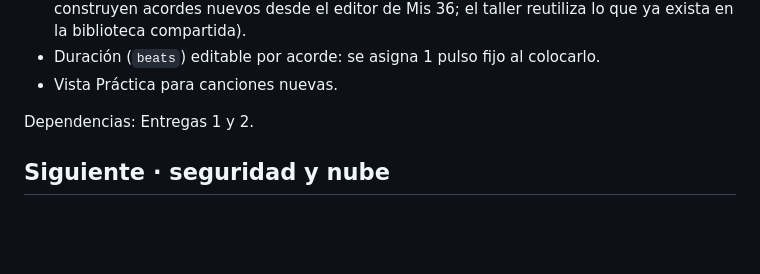
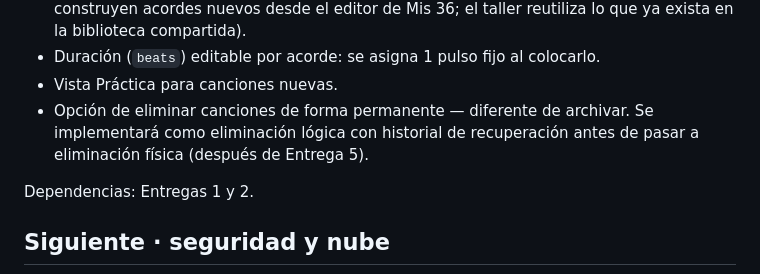
Before and after one commit to felipeescandon-ship-it/mis-36-piano, a Markdown page: docs/04-ROADMAP.md, the part around the change. Drawn GitHub-style; blank space fills up the shorter version.

Commit message:
docs: anota plan futuro de borrar canciones permanentemente

```diff
--- a/docs/04-ROADMAP.md
+++ b/docs/04-ROADMAP.md
@@ -257,6 +257,9 @@ Quedan fuera de esta primera vuelta de E3.4, sin bloquearla:
   reutiliza lo que ya exista en la biblioteca compartida).
 - Duración (`beats`) editable por acorde: se asigna 1 pulso fijo al colocarlo.
 - Vista Práctica para canciones nuevas.
+- Opción de eliminar canciones de forma permanente — diferente de archivar.
+  Se implementará como eliminación lógica con historial de recuperación antes
+  de pasar a eliminación física (después de Entrega 5).
 
 Dependencias: Entregas 1 y 2.
 
```
